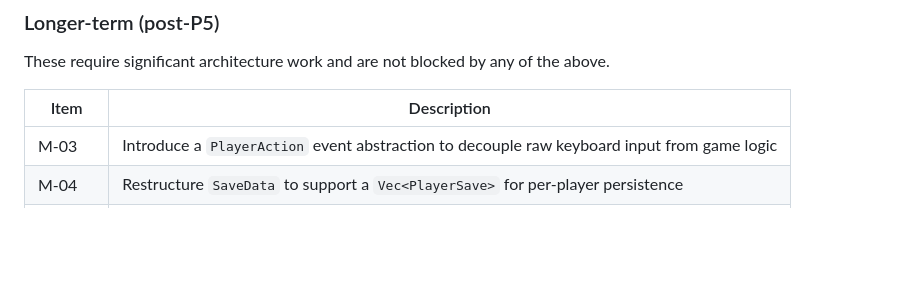
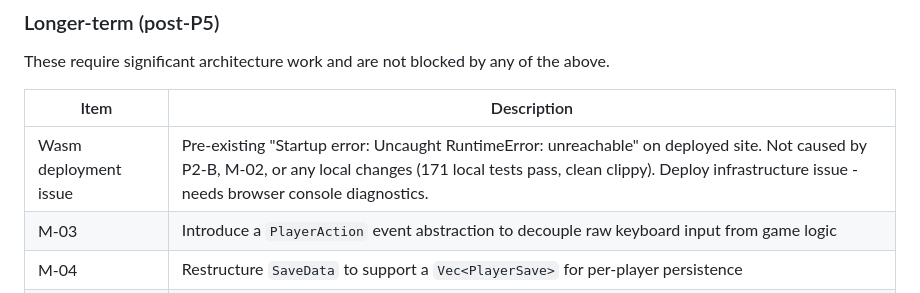
Before and after one commit to rodmen07/new_game, a Markdown page: README.md, the part around the change. Drawn GitHub-style; blank space fills up the shorter version.

Commit message:
docs: document pre-existing wasm deployment issue

```diff
--- a/README.md
+++ b/README.md
@@ -338,6 +338,7 @@ These require significant architecture work and are not blocked by any of the ab
 
 | Item | Description |
 |---|---|
+| Wasm deployment issue | Pre-existing "Startup error: Uncaught RuntimeError: unreachable" on deployed site. Not caused by P2-B, M-02, or any local changes (171 local tests pass, clean clippy). Deploy infrastructure issue - needs browser console diagnostics. |
 | M-03 | Introduce a `PlayerAction` event abstraction to decouple raw keyboard input from game logic |
 | M-04 | Restructure `SaveData` to support a `Vec<PlayerSave>` for per-player persistence |
 | Art pass | Replace colored rectangles with sprite sheets for characters, buildings, and props |
```
